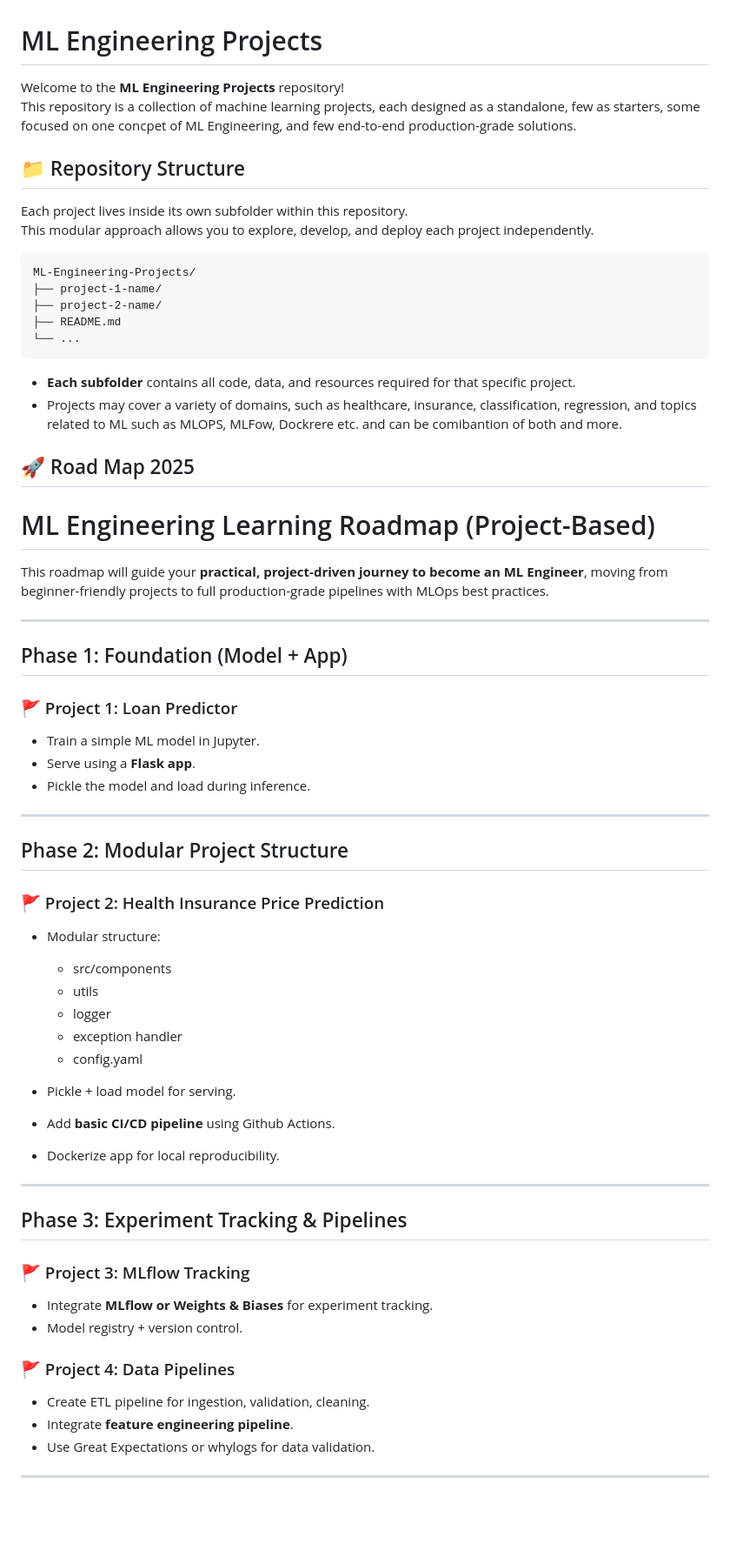
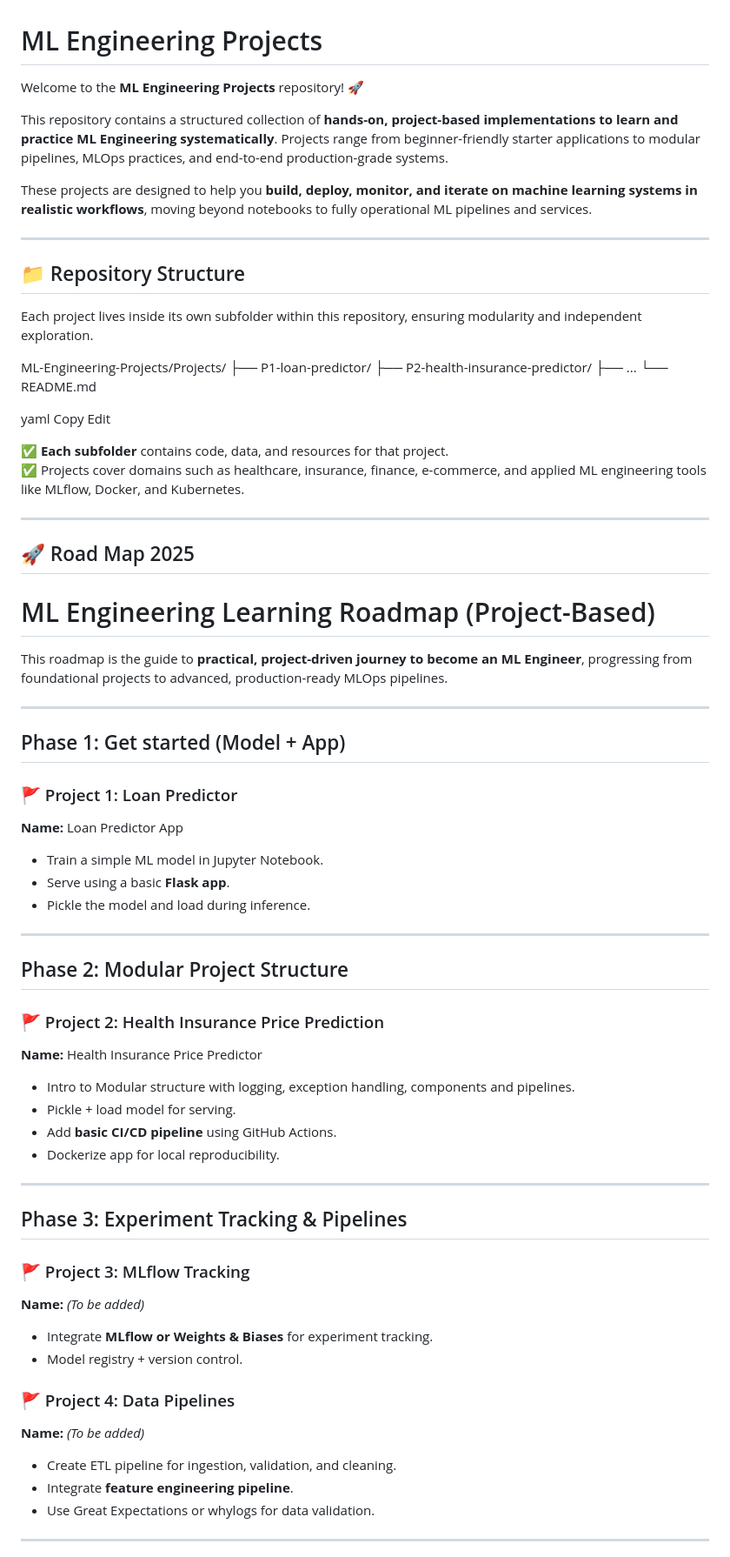
Before and after one commit to aakashsinghgit/ML-Engineering-Projects, a Markdown page: README.md, the part around the change printed below. Shown: that part at 87% size. Drawn GitHub-style; blank space fills up the shorter version.

Commit message:
Finalized readme structure for repo

````diff
--- a/README.md
+++ b/README.md
@@ -1,37 +1,47 @@
 # ML Engineering Projects
 
-Welcome to the **ML Engineering Projects** repository!
-This repository is a collection of machine learning projects, each designed as a standalone, few as starters, some focused on one concpet of ML Engineering, and few end-to-end production-grade solutions.
+Welcome to the **ML Engineering Projects** repository! 🚀
+
+This repository contains a structured collection of **hands-on, project-based implementations to learn and practice ML Engineering systematically**. Projects range from beginner-friendly starter applications to modular pipelines, MLOps practices, and end-to-end production-grade systems.
+
+These projects are designed to help you **build, deploy, monitor, and iterate on machine learning systems in realistic workflows**, moving beyond notebooks to fully operational ML pipelines and services.
+
+---
 
 ## 📁 Repository Structure
 
-Each project lives inside its own subfolder within this repository.
-This modular approach allows you to explore, develop, and deploy each project independently.
+Each project lives inside its own subfolder within this repository, ensuring modularity and independent exploration.
 
-```
-ML-Engineering-Projects/
-├── project-1-name/
-├── project-2-name/
-├── README.md
-└── ...
-```
+ML-Engineering-Projects/Projects/
+├── P1-loan-predictor/
+├── P2-health-insurance-predictor/
+├── ...
+└── README.md
 
-- **Each subfolder** contains all code, data, and resources required for that specific project.
-- Projects may cover a variety of domains, such as healthcare, insurance, classification, regression, and topics related to ML such as MLOPS, MLFow, Dockrere etc. and can be comibantion of both and more.
+yaml
+Copy
+Edit
 
-## 🚀 Road Map 2025
-# ML Engineering Learning Roadmap (Project-Based)
-
-This roadmap will guide your **practical, project-driven journey to become an ML Engineer**, moving from beginner-friendly projects to full production-grade pipelines with MLOps best practices.
+✅ **Each subfolder** contains code, data, and resources for that project.
+✅ Projects cover domains such as healthcare, insurance, finance, e-commerce, and applied ML engineering tools like MLflow, Docker, and Kubernetes.
 
 ---
 
-## Phase 1: Foundation (Model + App)
+## 🚀 Road Map 2025
+
+# ML Engineering Learning Roadmap (Project-Based)
+
+This roadmap is the guide to **practical, project-driven journey to become an ML Engineer**, progressing from foundational projects to advanced, production-ready MLOps pipelines.
+
+---
+
+## Phase 1: Get started (Model + App)
 
 ### 🚩 Project 1: Loan Predictor
+**Name:** Loan Predictor App
 
-* Train a simple ML model in Jupyter.
-* Serve using a **Flask app**.
+* Train a simple ML model in Jupyter Notebook.
+* Serve using a basic **Flask app**.
 * Pickle the model and load during inference.
 
 ---
@@ -39,16 +49,11 @@ This roadmap will guide your **practical, project-driven journey to become an ML
 ## Phase 2: Modular Project Structure
 
 ### 🚩 Project 2: Health Insurance Price Prediction
+**Name:** Health Insurance Price Predictor
 
-* Modular structure:
-
-  * src/components
-  * utils
-  * logger
-  * exception handler
-  * config.yaml
+* Intro to Modular structure with logging, exception handling, components and pipelines.
 * Pickle + load model for serving.
-* Add **basic CI/CD pipeline** using Github Actions.
+* Add **basic CI/CD pipeline** using GitHub Actions.
 * Dockerize app for local reproducibility.
 
 ---
@@ -56,13 +61,15 @@ This roadmap will guide your **practical, project-driven journey to become an ML
 ## Phase 3: Experiment Tracking & Pipelines
 
 ### 🚩 Project 3: MLflow Tracking
+**Name:** _(To be added)_
 
 * Integrate **MLflow or Weights & Biases** for experiment tracking.
 * Model registry + version control.
 
 ### 🚩 Project 4: Data Pipelines
+**Name:** _(To be added)_
 
-* Create ETL pipeline for ingestion, validation, cleaning.
+* Create ETL pipeline for ingestion, validation, and cleaning.
 * Integrate **feature engineering pipeline**.
 * Use Great Expectations or whylogs for data validation.
 
````
Also changed, not shown: other parts of README.md (+29 -20 lines).
